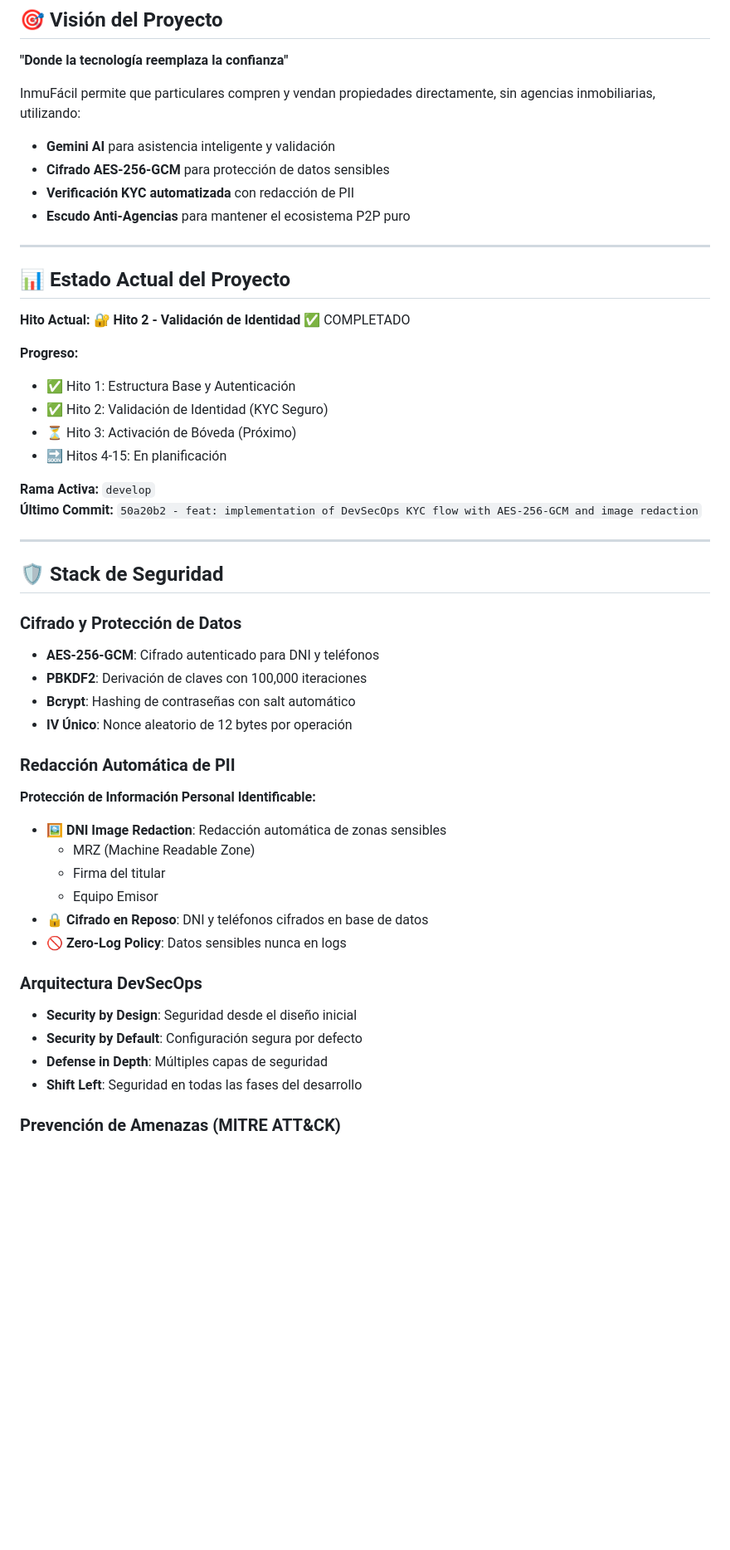
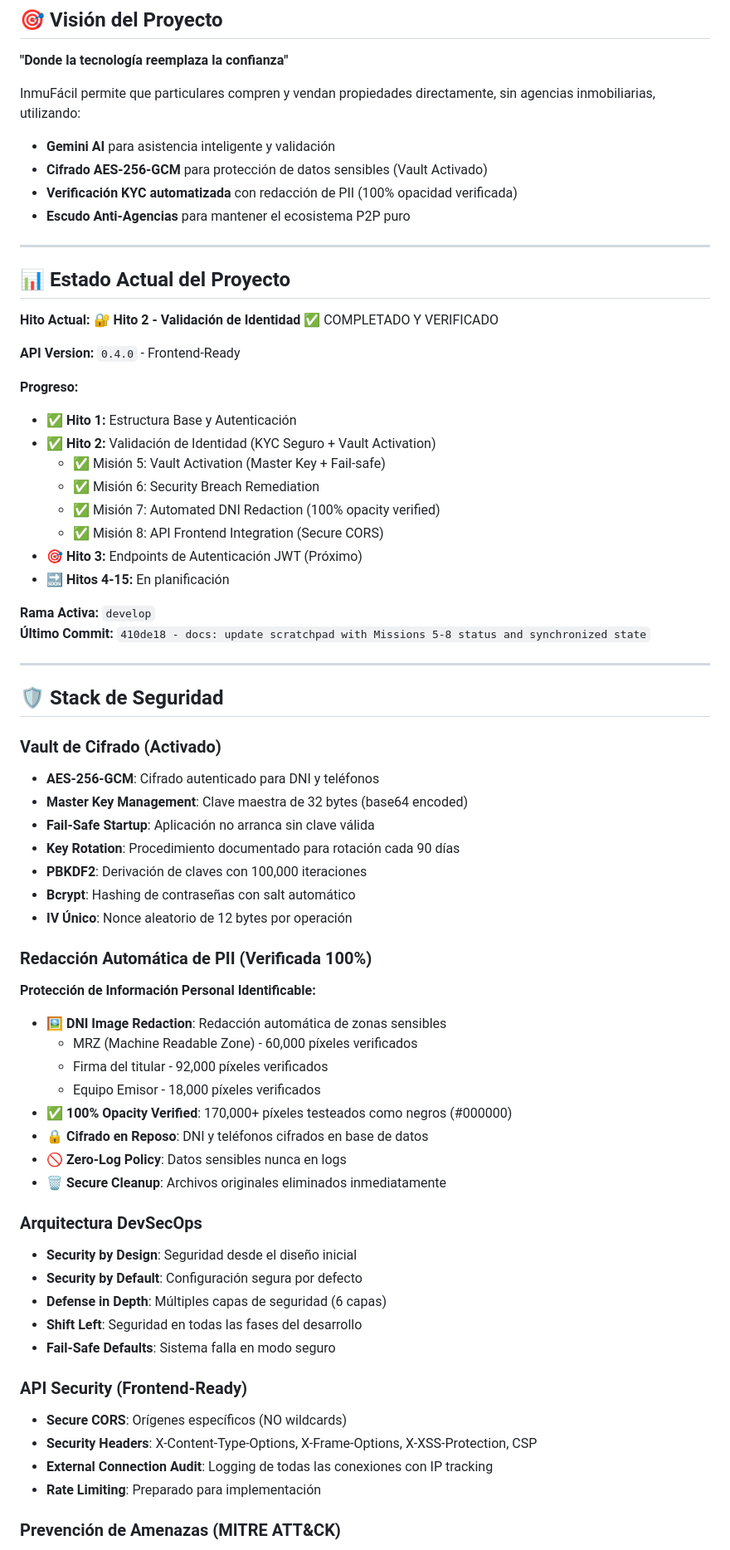
Before and after one commit to Oga3105/InmuFacil_App, a Markdown page: README.md, the part around one of its changes. Shown at 83% size. GitHub-like rendering; blank space fills up the shorter version.

```diff
--- a/README.md
+++ b/README.md
@@ -12,49 +12,67 @@ InmuFácil es una plataforma peer-to-peer que elimina intermediarios en las tran
 
 InmuFácil permite que particulares compren y vendan propiedades directamente, sin agencias inmobiliarias, utilizando:
 - **Gemini AI** para asistencia inteligente y validación
-- **Cifrado AES-256-GCM** para protección de datos sensibles
-- **Verificación KYC automatizada** con redacción de PII
+- **Cifrado AES-256-GCM** para protección de datos sensibles (Vault Activado)
+- **Verificación KYC automatizada** con redacción de PII (100% opacidad verificada)
 - **Escudo Anti-Agencias** para mantener el ecosistema P2P puro
 
 ---
 
 ## 📊 Estado Actual del Proyecto
 
-**Hito Actual:** 🔐 **Hito 2 - Validación de Identidad** ✅ COMPLETADO
+**Hito Actual:** 🔐 **Hito 2 - Validación de Identidad** ✅ COMPLETADO Y VERIFICADO
+
+**API Version:** `0.4.0` - Frontend-Ready
 
 **Progreso:**
-- ✅ Hito 1: Estructura Base y Autenticación
-- ✅ Hito 2: Validación de Identidad (KYC Seguro)
-- ⏳ Hito 3: Activación de Bóveda (Próximo)
-- 🔜 Hitos 4-15: En planificación
+- ✅ **Hito 1:** Estructura Base y Autenticación
+- ✅ **Hito 2:** Validación de Identidad (KYC Seguro + Vault Activation)
+  - ✅ Misión 5: Vault Activation (Master Key + Fail-safe)
+  - ✅ Misión 6: Security Breach Remediation
+  - ✅ Misión 7: Automated DNI Redaction (100% opacity verified)
+  - ✅ Misión 8: API Frontend Integration (Secure CORS)
+- 🎯 **Hito 3:** Endpoints de Autenticación JWT (Próximo)
+- 🔜 **Hitos 4-15:** En planificación
 
 **Rama Activa:** `develop`
-**Último Commit:** `50a20b2 - feat: implementation of DevSecOps KYC flow with AES-256-GCM and image redaction`
+**Último Commit:** `410de18 - docs: update scratchpad with Missions 5-8 status and synchronized state`
 
 ---
 
 ## 🛡️ Stack de Seguridad
 
-### Cifrado y Protección de Datos
+### Vault de Cifrado (Activado)
 - **AES-256-GCM**: Cifrado autenticado para DNI y teléfonos
+- **Master Key Management**: Clave maestra de 32 bytes (base64 encoded)
+- **Fail-Safe Startup**: Aplicación no arranca sin clave válida
+- **Key Rotation**: Procedimiento documentado para rotación cada 90 días
 - **PBKDF2**: Derivación de claves con 100,000 iteraciones
 - **Bcrypt**: Hashing de contraseñas con salt automático
 - **IV Único**: Nonce aleatorio de 12 bytes por operación
 
-### Redacción Automática de PII
+### Redacción Automática de PII (Verificada 100%)
 **Protección de Información Personal Identificable:**
 - 🖼️ **DNI Image Redaction**: Redacción automática de zonas sensibles
-  - MRZ (Machine Readable Zone)
-  - Firma del titular
-  - Equipo Emisor
+  - MRZ (Machine Readable Zone) - 60,000 píxeles verificados
+  - Firma del titular - 92,000 píxeles verificados
+  - Equipo Emisor - 18,000 píxeles verificados
+- ✅ **100% Opacity Verified**: 170,000+ píxeles testeados como negros (#000000)
 - 🔒 **Cifrado en Reposo**: DNI y teléfonos cifrados en base de datos
 - 🚫 **Zero-Log Policy**: Datos sensibles nunca en logs
+- 🗑️ **Secure Cleanup**: Archivos originales eliminados inmediatamente
 
 ### Arquitectura DevSecOps
 - **Security by Design**: Seguridad desde el diseño inicial
 - **Security by Default**: Configuración segura por defecto
-- **Defense in Depth**: Múltiples capas de seguridad
+- **Defense in Depth**: Múltiples capas de seguridad (6 capas)
 - **Shift Left**: Seguridad en todas las fases del desarrollo
+- **Fail-Safe Defaults**: Sistema falla en modo seguro
+
+### API Security (Frontend-Ready)
+- **Secure CORS**: Orígenes específicos (NO wildcards)
+- **Security Headers**: X-Content-Type-Options, X-Frame-Options, X-XSS-Protection, CSP
+- **External Connection Audit**: Logging de todas las conexiones con IP tracking
+- **Rate Limiting**: Preparado para implementación
 
 ### Prevención de Amenazas (MITRE ATT&CK)
 - ✅ **T1110 (Brute Force)**: Rate limiting + bloqueo temporal
```
Also changed, not shown: other parts of README.md (+60 -15 lines).
